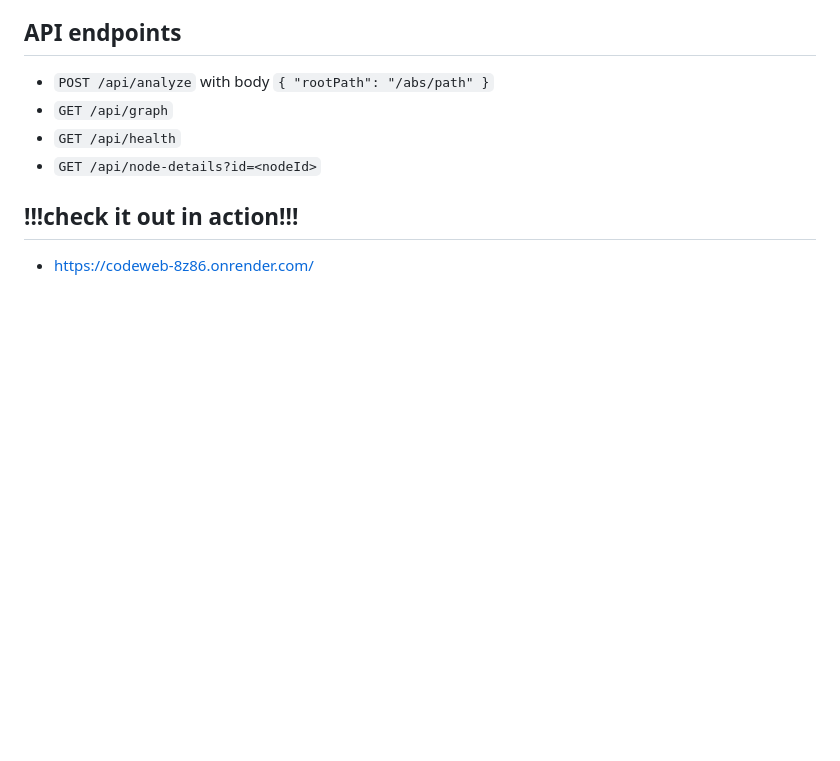
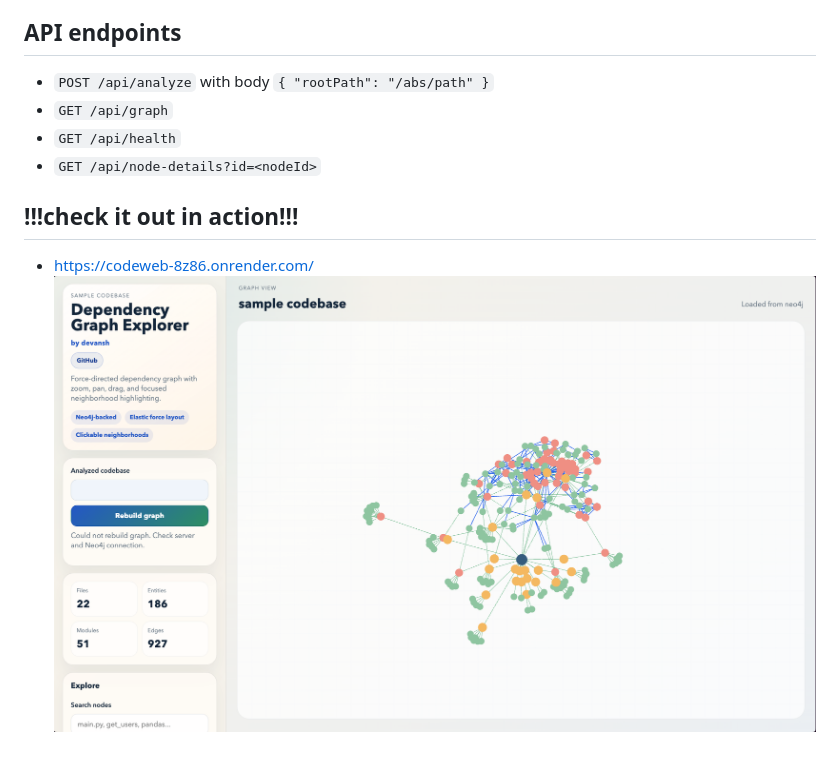
Before and after one commit to dumbanshm/codeweb, a Markdown page: README.md, the part around the change. Drawn GitHub-style; pictures changed too: images/screenshot.png (added); blank space fills up the shorter version.

Commit message:
updated readme, added screeshot

```diff
--- a/README.md
+++ b/README.md
@@ -64,3 +64,4 @@ You can also deploy this same Node app to Railway with start command `npm start`
 
 ## !!!check it out in action!!!
 - https://codeweb-8z86.onrender.com/
+![App Screenshot](./images/screenshot.png)
```
